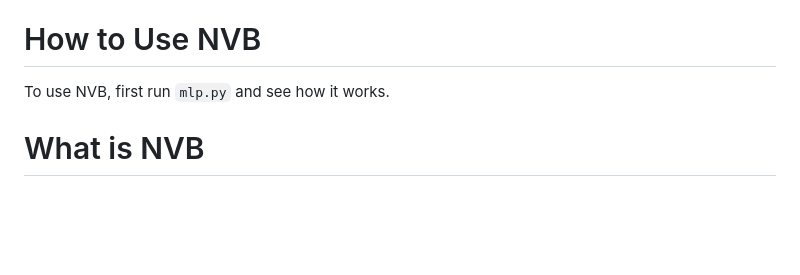
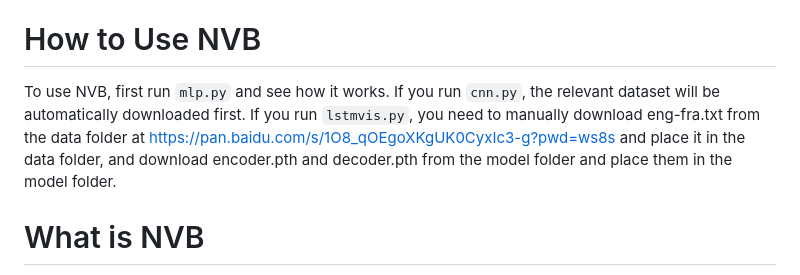
Before and after one commit to NaClSSS/NVB, a Markdown page: README.md, the part around the change. Drawn GitHub-style; blank space fills up the shorter version.

```diff
--- a/README.md
+++ b/README.md
@@ -3,7 +3,7 @@ https://pan.baidu.com/s/1O8_qOEgoXKgUK0CyxIc3-g?pwd=ws8s
 
 # How to Use NVB
 
-To use NVB, first run `mlp.py` and see how it works.
+To use NVB, first run `mlp.py` and see how it works. If you run `cnn.py`, the relevant dataset will be automatically downloaded first. If you run `lstmvis.py`, you need to manually download eng-fra.txt from the data folder at https://pan.baidu.com/s/1O8_qOEgoXKgUK0CyxIc3-g?pwd=ws8s and place it in the data folder, and download encoder.pth and decoder.pth from the model folder and place them in the model folder.
 
 # What is NVB
 
```
